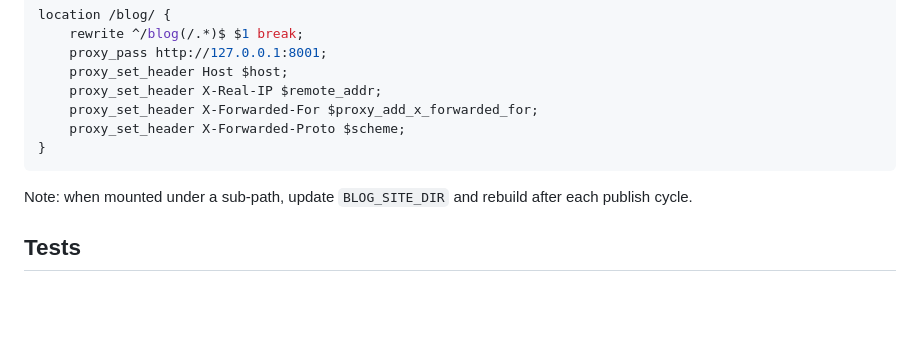
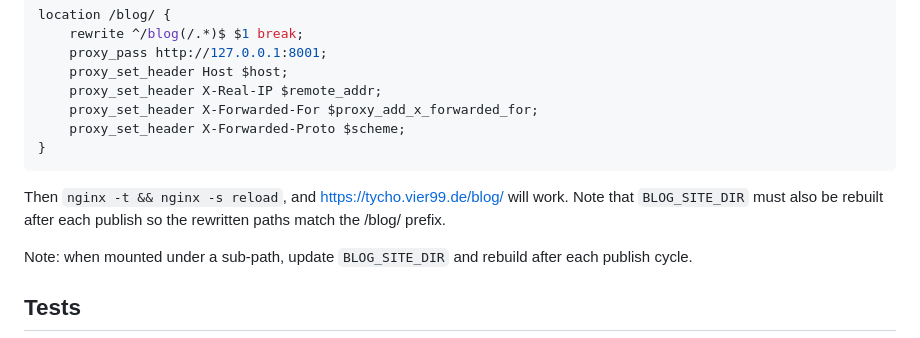
Before and after one commit to duplys/project-tycho, a Markdown page: blog/README.md, the part around the change. Rendered like a GitHub page; blank space fills up the shorter version.

````diff
--- a/blog/README.md
+++ b/blog/README.md
@@ -147,6 +147,8 @@ location /blog/ {
 }
 ```
 
+Then `nginx -t && nginx -s reload`, and https://tycho.vier99.de/blog/ will work. Note that `BLOG_SITE_DIR` must also be rebuilt after each publish so the rewritten paths match the /blog/ prefix.
+
 Note: when mounted under a sub-path, update `BLOG_SITE_DIR` and rebuild after
 each publish cycle.
 
````
Also changed, not shown: CLAUDE.md (added, +11 -0 lines), README.md (+14 -3 lines).
